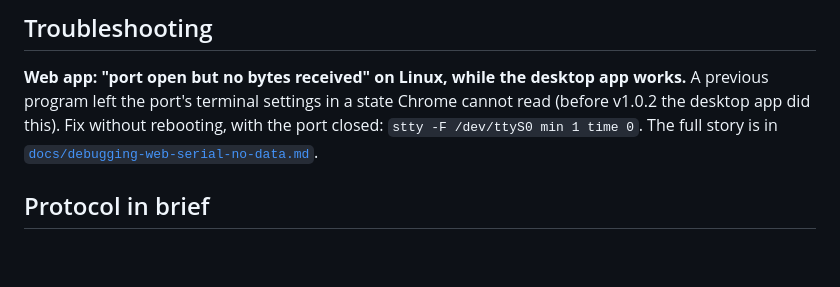
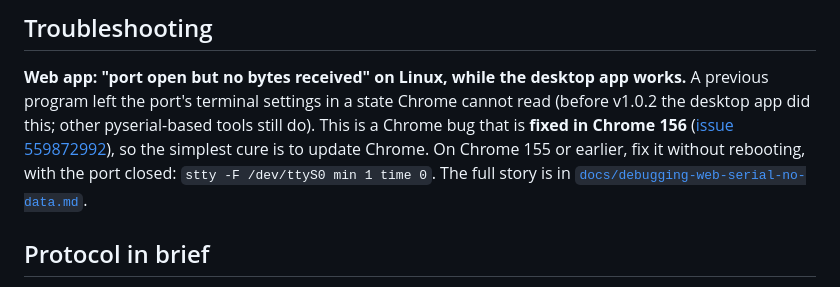
Before and after one commit to alweekes/idm207-meter, a Markdown page: README.md, the part around the change. Rendered like a GitHub page; blank space fills up the shorter version.

Commit message:
Docs: note the Chrome 156 fix for the VMIN/VTIME bug (crbug 559872992)
Co-Authored-By: Claude Sonnet 5.5 <noreply@anthropic.com>
Claude-Session: https://claude.ai/code/session_01F1zvmMR8VQPXWzfCg2wgXM

```diff
--- a/README.md
+++ b/README.md
@@ -42,8 +42,10 @@ so you can try them without a meter.
 ## Troubleshooting
 
 **Web app: "port open but no bytes received" on Linux, while the desktop app works.** A previous program left the
-port's terminal settings in a state Chrome cannot read (before v1.0.2 the desktop app did this). Fix without
-rebooting, with the port closed: `stty -F /dev/ttyS0 min 1 time 0`. The full story is in
+port's terminal settings in a state Chrome cannot read (before v1.0.2 the desktop app did this; other pyserial-based
+tools still do). This is a Chrome bug that is **fixed in Chrome 156** ([issue 559872992](https://issues.chromium.org/issues/559872992)),
+so the simplest cure is to update Chrome. On Chrome 155 or earlier, fix it without rebooting, with the port closed:
+`stty -F /dev/ttyS0 min 1 time 0`. The full story is in
 [`docs/debugging-web-serial-no-data.md`](docs/debugging-web-serial-no-data.md).
 
 ## Protocol in brief
```
Also changed, not shown: docs/debugging-web-serial-no-data.md (+20 -3 lines).
